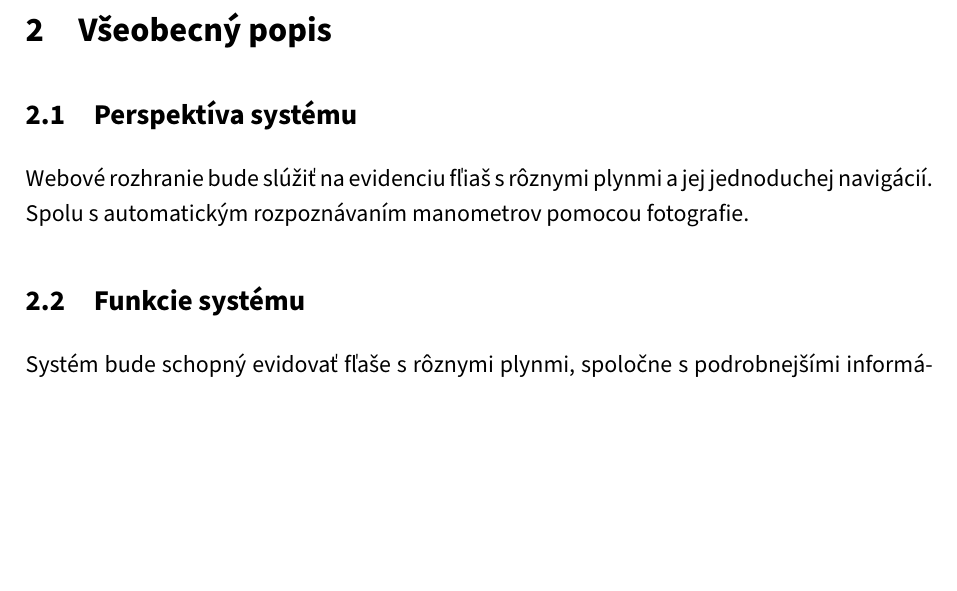
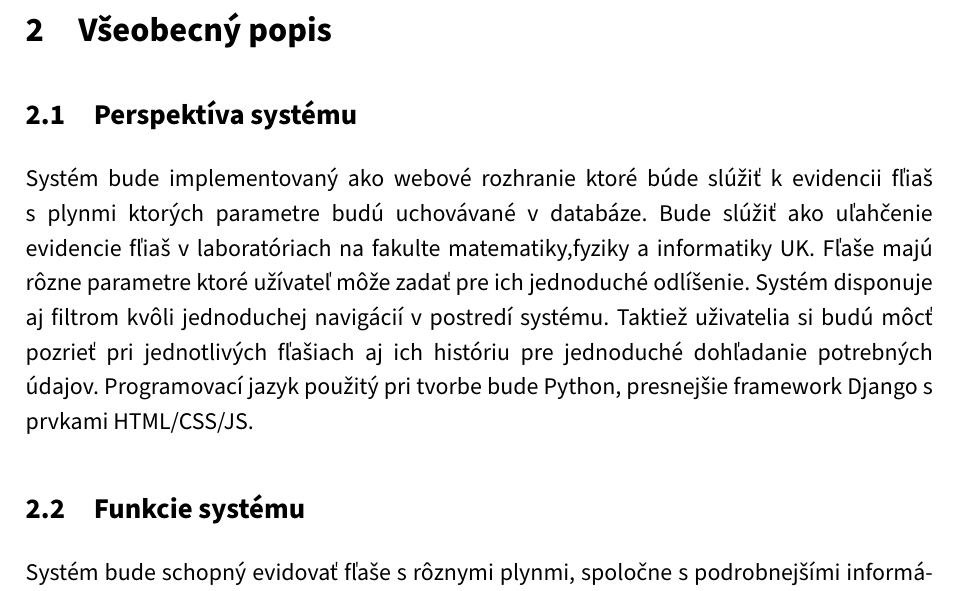
Before and after one commit to TIS2023-FMFI/evidencia-flias, a LaTeX document (docs/katalog.tex): part of page 4 of 8, cut so that both start at the same text, the shorter picture padded with empty space. Compiled offline with pdfLaTeX.

Commit message:
Úprava perspektívy systému podľa pripomienok.

```diff
--- a/docs/katalog.tex
+++ b/docs/katalog.tex
@@ -41,7 +41,7 @@ V časti \ref{reqs} uvedieme ucelený zoznam všetkých požiadaviek na systém.
 
 \subsection{Perspektíva systému}
 \label{gen:perspective}
-Webové rozhranie bude slúžiť na evidenciu fľiaš s rôznymi plynmi a jej jednoduchej navigácií. Spolu s automatickým rozpoznávaním manometrov pomocou fotografie.
+Systém bude implementovaný ako webové rozhranie ktoré búde slúžiť k evidencii fľiaš s plynmi ktorých parametre budú uchovávané v databáze. Bude slúžiť ako uľahčenie evidencie fľiaš v laboratóriach na fakulte matematiky,fyziky a informatiky UK. Fľaše majú rôzne parametre ktoré užívateľ môže zadať pre ich jednoduché odlíšenie. Systém disponuje aj filtrom  kvôli jednoduchej navigácií v postredí systému. Taktiež uživatelia si budú môcť pozrieť pri jednotlivých fľašiach aj ich históriu pre jednoduché dohľadanie potrebných údajov. Programovací jazyk použitý pri tvorbe bude Python, presnejšie framework Django s prvkami HTML/CSS/JS.
 
 \subsection{Funkcie systému}
 \label{gen:functions}
```
